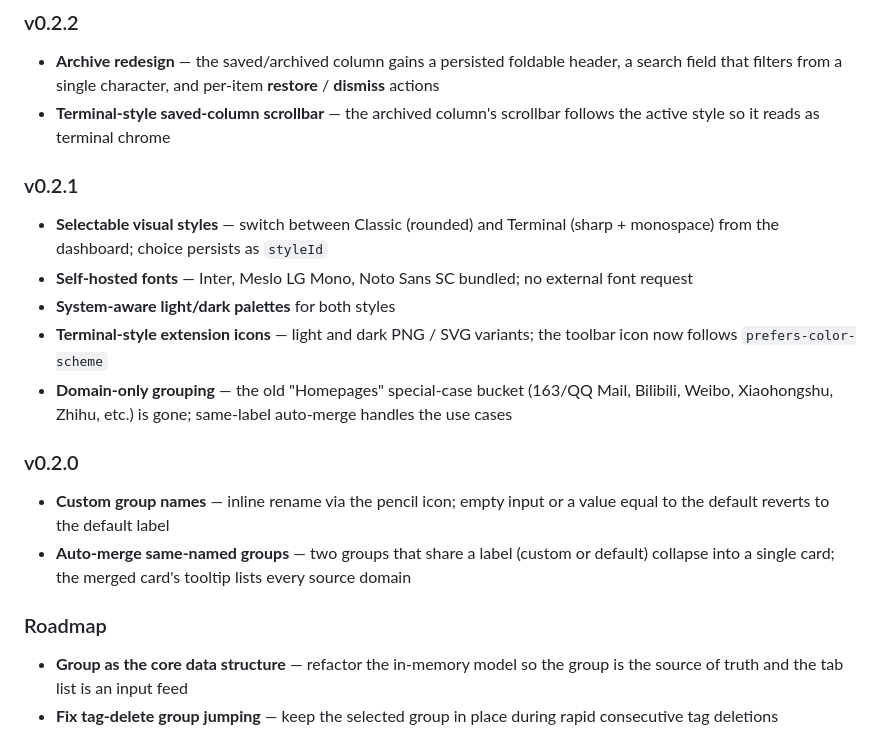
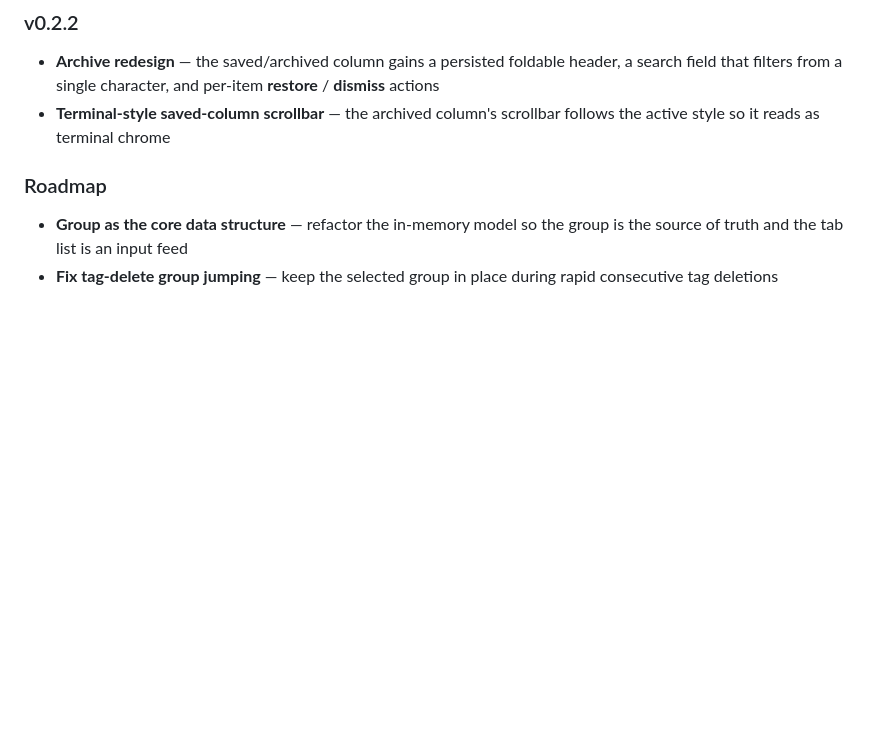
Before and after one commit to CaiShawn/tabulor, a Markdown page: README.md, the part around the change. GitHub-like rendering; blank space fills up the shorter version.

Commit message:
docs: trim What's new to latest release v0.2.2

```diff
--- a/README.md
+++ b/README.md
@@ -43,19 +43,6 @@ The agent will walk you through it. Takes about 1 minute.
 
 - **Archive redesign** — the saved/archived column gains a persisted foldable header, a search field that filters from a single character, and per-item **restore** / **dismiss** actions
 - **Terminal-style saved-column scrollbar** — the archived column's scrollbar follows the active style so it reads as terminal chrome
-
-### v0.2.1
-
-- **Selectable visual styles** — switch between Classic (rounded) and Terminal (sharp + monospace) from the dashboard; choice persists as `styleId`
-- **Self-hosted fonts** — Inter, Meslo LG Mono, Noto Sans SC bundled; no external font request
-- **System-aware light/dark palettes** for both styles
-- **Terminal-style extension icons** — light and dark PNG / SVG variants; the toolbar icon now follows `prefers-color-scheme`
-- **Domain-only grouping** — the old "Homepages" special-case bucket (163/QQ Mail, Bilibili, Weibo, Xiaohongshu, Zhihu, etc.) is gone; same-label auto-merge handles the use cases
-
-### v0.2.0
-
-- **Custom group names** — inline rename via the pencil icon; empty input or a value equal to the default reverts to the default label
-- **Auto-merge same-named groups** — two groups that share a label (custom or default) collapse into a single card; the merged card's tooltip lists every source domain
 
 ### Roadmap
 
```
